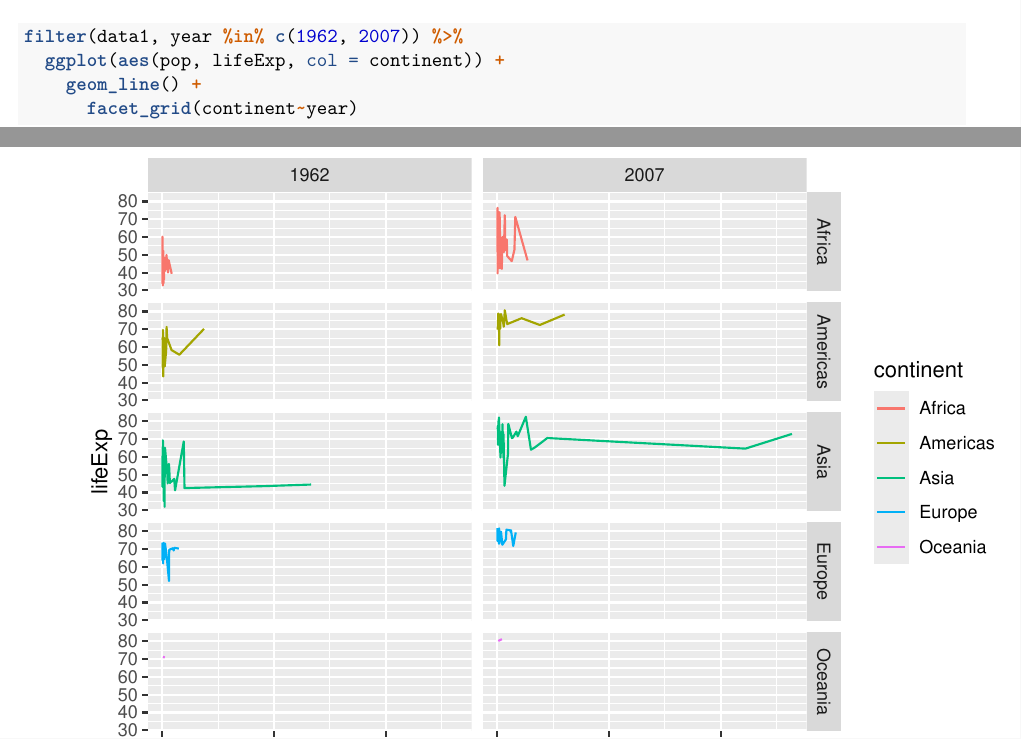
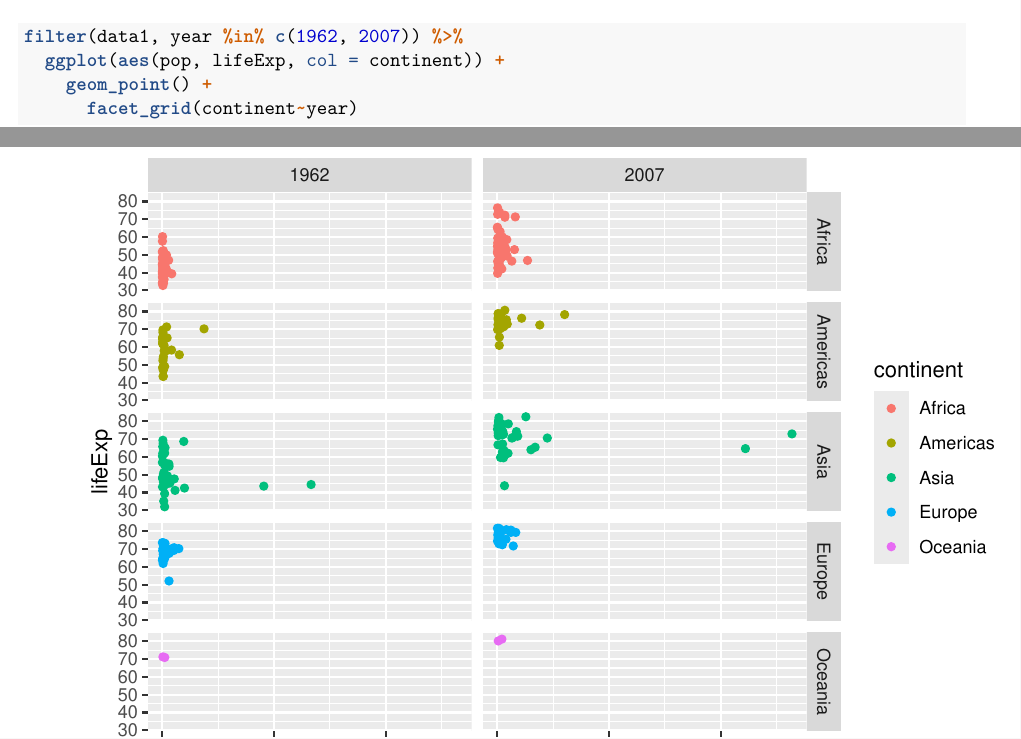
Before and after one commit to joaolsimon1/Academic-Week, an R Markdown document (Exemplo Relatório.Rmd): two parts of pages 4 and 5 of 5, joined at a grey line, cut so that both start at the same text. Rendered offline with R 4.5, knitr and Pandoc, then LaTeX, with nearby package versions; code that draws random numbers runs with fixed seeds of ours; common packages that the code uses without loading them are loaded; the gapminder table comes from the copy in Python's plotly package.

Commit message:
Update Exemplo Relatório.Rmd

````diff
--- a/Exemplo Relatório.Rmd
+++ b/Exemplo Relatório.Rmd
@@ -82,7 +82,7 @@ data1 %>% filter(country %in% countries) %>%
 
 filter(data1, year %in% c(1962, 2007)) %>%
   ggplot(aes(pop, lifeExp, col = continent)) +
-    geom_line() +
+    geom_point() +
       facet_grid(continent~year)
 
 ```
````
